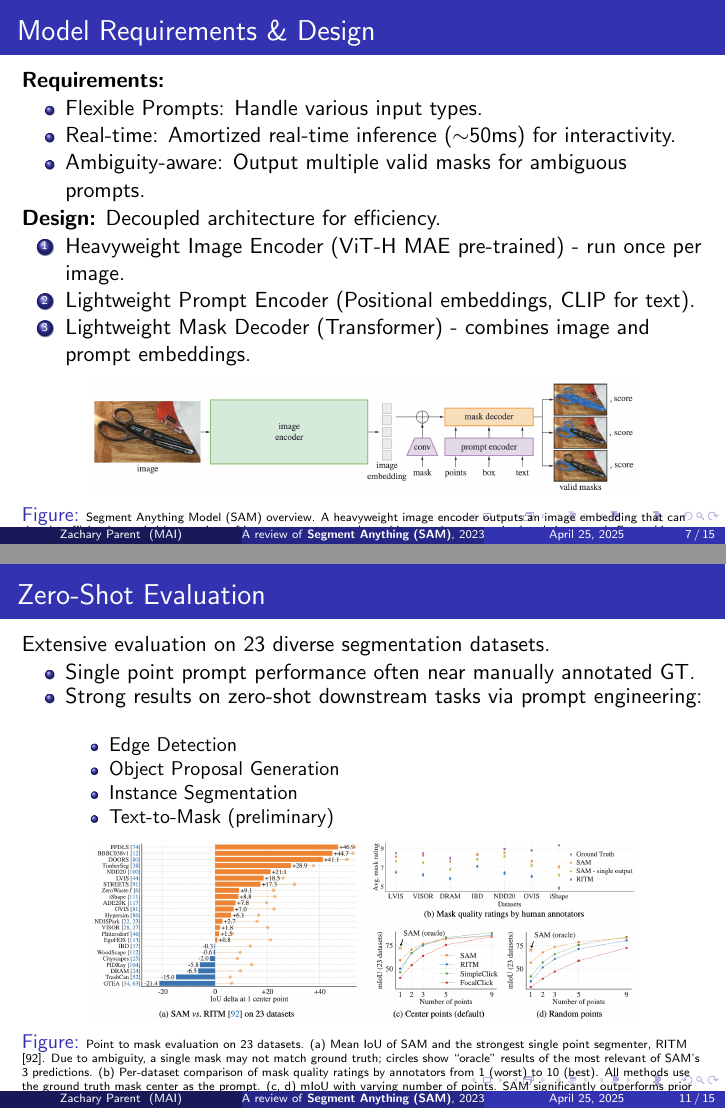
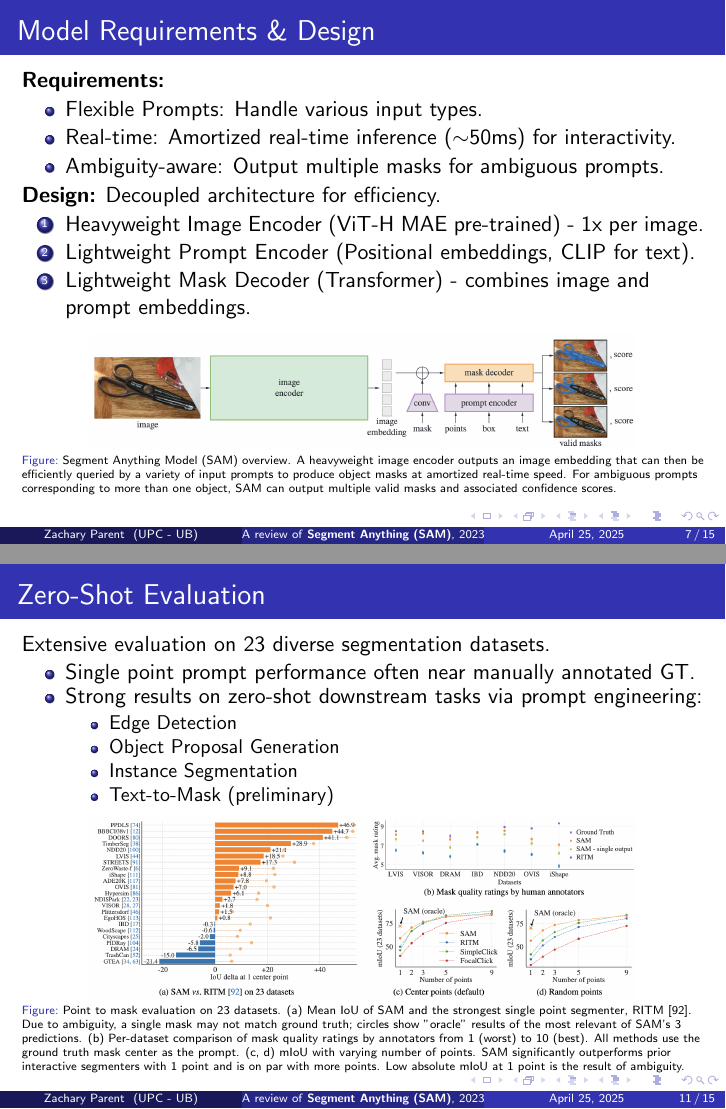
Before and after one commit to ZachParent/mai-object-recognition, LaTeX slides (paper-review/zachparent/presentation/presentation.tex): pages 7 and 11 of 15, joined at a grey line. Compiled offline with pdfLaTeX.

Commit message:
fix spacing

```diff
--- a/paper-review/zachparent/presentation/presentation.tex
+++ b/paper-review/zachparent/presentation/presentation.tex
@@ -4,10 +4,14 @@
 \usepackage{graphicx} % Required for including images
 \usepackage{url}
 
+\setbeamerfont{caption}{size=\tiny}
+\setlength\abovecaptionskip{1pt}
+
 \title{A review of \textbf{Segment Anything (SAM)}, 2023}
 \author{Zachary Parent}
 \date{\today}
-\institute{MAI}
+\institute{UPC - UB}
+
 
 \begin{document}
 
@@ -86,11 +91,11 @@
     \begin{itemize}
         \item Flexible Prompts: Handle various input types.
         \item Real-time: Amortized real-time inference ($\sim$50ms) for interactivity.
-        \item Ambiguity-aware: Output multiple valid masks for ambiguous prompts.
+        \item Ambiguity-aware: Output multiple masks for ambiguous prompts.
     \end{itemize}
     \textbf{Design:} Decoupled architecture for efficiency.
     \begin{enumerate}
-        \item Heavyweight Image Encoder (ViT-H MAE pre-trained) - run once per image.
+        \item Heavyweight Image Encoder (ViT-H MAE pre-trained) - 1x per image.
         \item Lightweight Prompt Encoder (Positional embeddings, CLIP for text).
         \item Lightweight Mask Decoder (Transformer) - combines image and prompt embeddings.
     \end{enumerate}
@@ -98,7 +103,7 @@
     \begin{figure}
         \centering
         \includegraphics[width=0.8\textwidth]{figures/SAM_overview.png}
-        \caption{\tiny Segment Anything Model (SAM) overview. A heavyweight image encoder outputs an image embedding that can
+        \caption{Segment Anything Model (SAM) overview. A heavyweight image encoder outputs an image embedding that can
         then be efﬁciently queried by a variety of input prompts to produce object masks at amortized real-time speed. For ambiguous
         prompts corresponding to more than one object, SAM can output multiple valid masks and associated conﬁdence scores.}
         \label{fig:sam_architecture}
@@ -185,12 +191,11 @@
             \item Text-to-Mask (preliminary)
         \end{itemize}
     \end{itemize}
-    \vfill
     \begin{figure}
         \centering
         \includegraphics[width=0.8\textwidth]{figures/zero_shot_performance.png}
-        \caption{\tiny Point to mask evaluation on 23 datasets. (a) Mean IoU of SAM and the strongest single point segmenter, RITM [92].
-        Due to ambiguity, a single mask may not match ground truth; circles show “oracle” results of the most relevant of SAM's 3
+        \caption{Point to mask evaluation on 23 datasets. (a) Mean IoU of SAM and the strongest single point segmenter, RITM [92].
+        Due to ambiguity, a single mask may not match ground truth; circles show "oracle" results of the most relevant of SAM's 3
         predictions. (b) Per-dataset comparison of mask quality ratings by annotators from 1 (worst) to 10 (best). All methods use
         the ground truth mask center as the prompt. (c, d) mIoU with varying number of points. SAM signiﬁcantly outperforms prior
         interactive segmenters with 1 point and is on par with more points. Low absolute mIoU at 1 point is the result of ambiguity.}
```
Also changed, not shown: paper-review/zachparent/presentation/presentation.pdf, paper-review/zachparent/presentation/presentation.tex (13 more changed lines).
